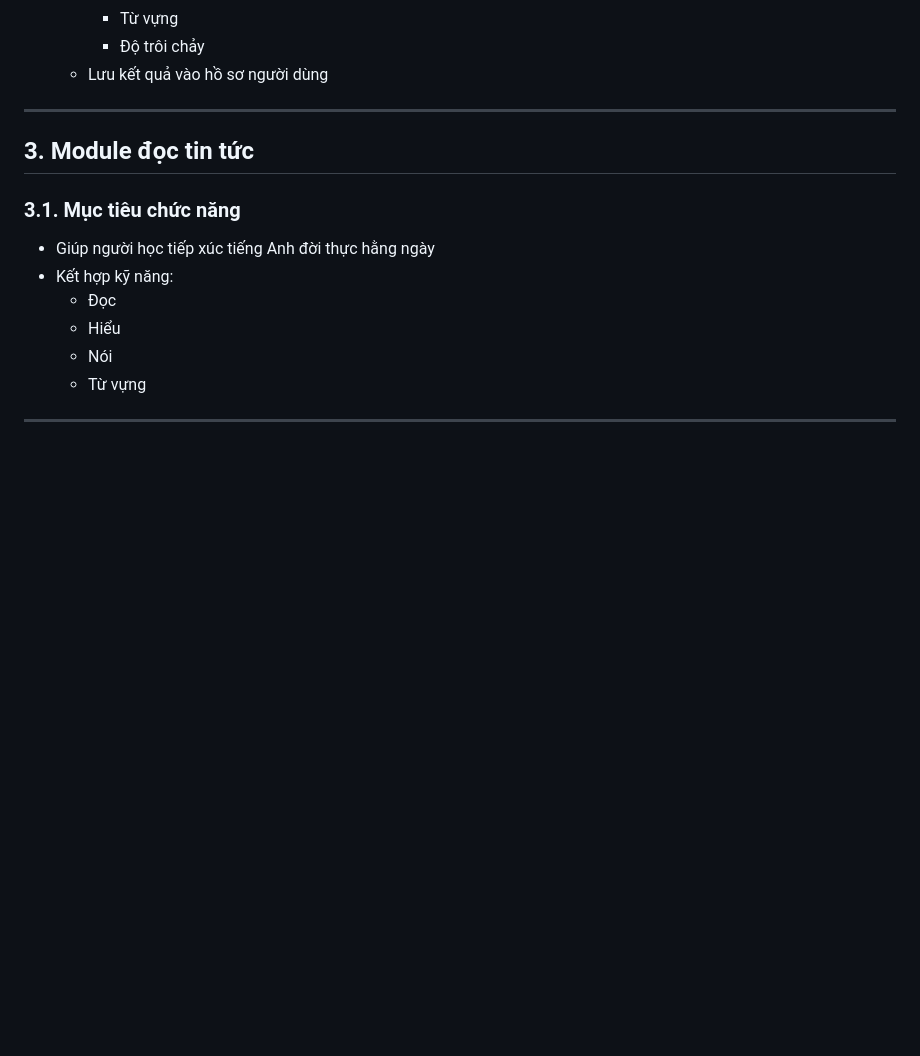
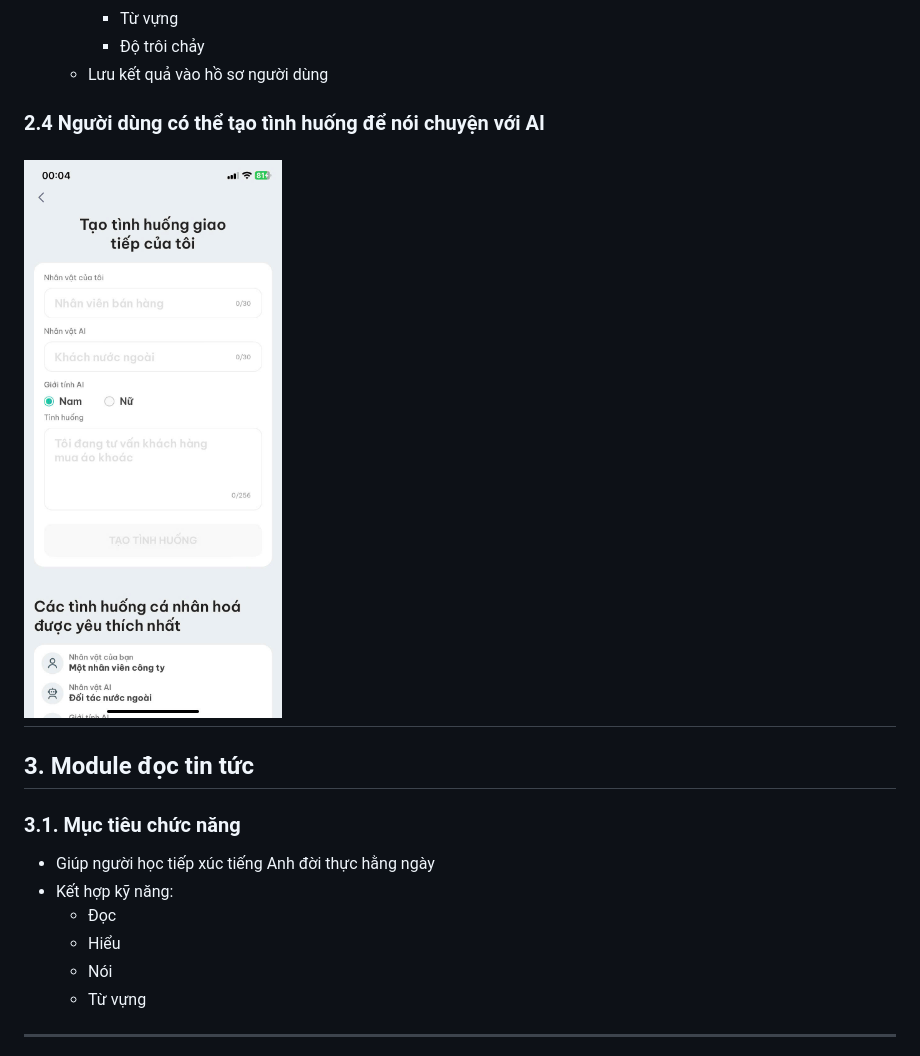
Before and after one commit to PhQuangMinh/ELearn-language-tutor, a Markdown page: DNYC.md, the part around the change. Drawn GitHub-style; pictures changed too: case.jpg (added); blank space fills up the shorter version.

Commit message:
feat/NHO-5: add create situation example

```diff
--- a/DNYC.md
+++ b/DNYC.md
@@ -126,7 +126,8 @@
      - Từ vựng
      - Độ trôi chảy
    - Lưu kết quả vào hồ sơ người dùng
-
+### 2.4 Người dùng có thể tạo tình huống để nói chuyện với AI
+![Example](case.jpg)
 ---
 
 ## 3. Module đọc tin tức
```
